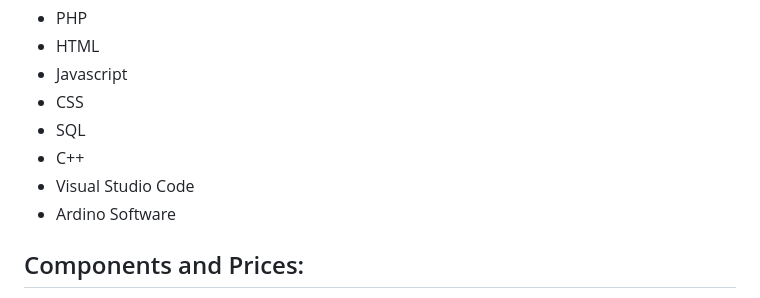
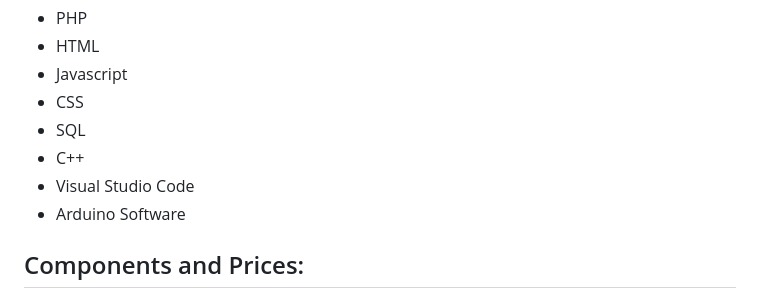
Before and after one commit to ivancotacte/HealthMonitorSystem-Arduino, a Markdown page: README.md, the part around the change. GitHub-like rendering.

Commit message:
Update Arduino Software dependency

```diff
--- a/README.md
+++ b/README.md
@@ -21,7 +21,7 @@ Overall, this Smart Portable Heart Rate Sensor System offers a comprehensive sol
 * SQL
 * C++
 * Visual Studio Code
-* Ardino Software
+* Arduino Software
 
 
 ## Components and Prices:
```
